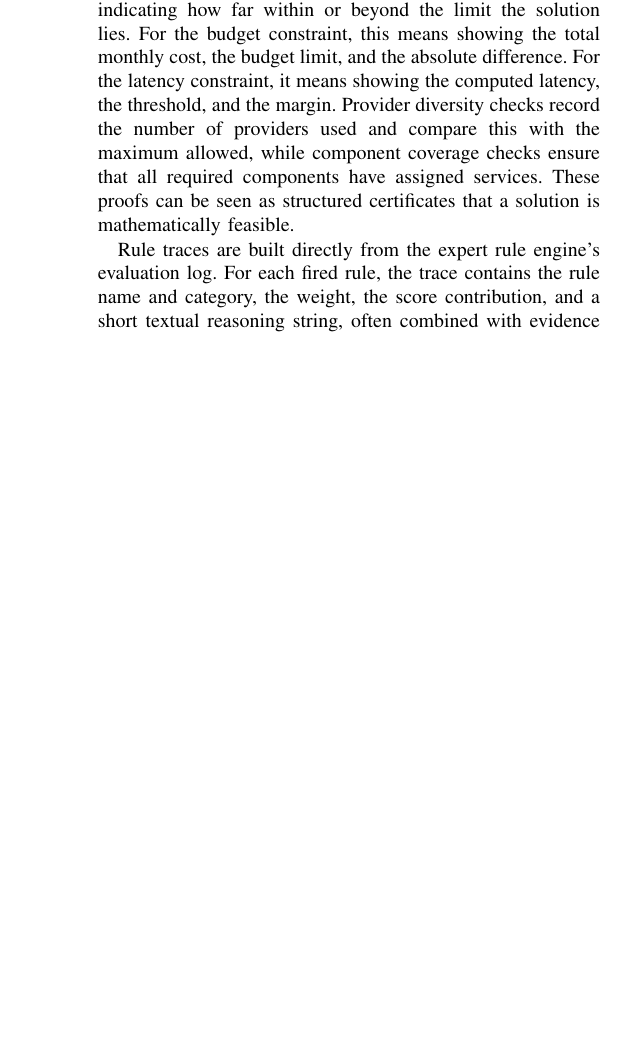
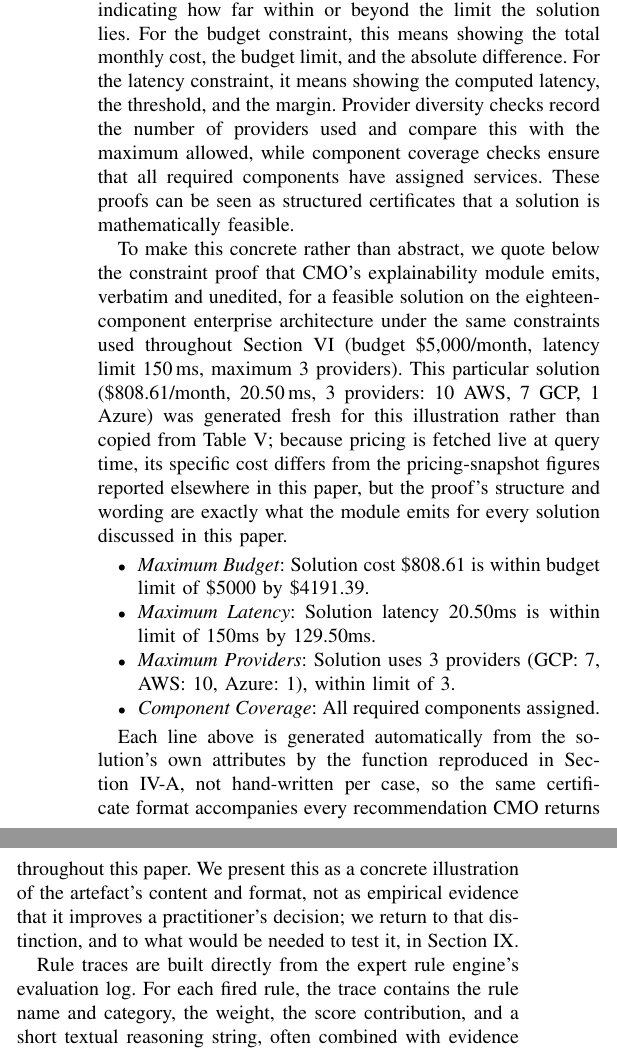
Before and after one commit to florinolariuip/CloudMigrationFramework, a LaTeX paper (manuscript_revised.tex): part of one column of page 6 of 16 before the commit and two parts of the columns of page 6 of 17 after it, the two joined at a grey line, cut so that both start at the same text, the shorter picture padded with empty space. Compiled offline with pdfLaTeX.

Commit message:
Add worked example of constraint-proof artefact, rename subsection for clarity, fix GA config reference

```diff
--- a/manuscript_revised.tex
+++ b/manuscript_revised.tex
@@ -636,6 +636,34 @@ compare this with the maximum allowed, while component coverage checks ensure
 that all required components have assigned services. These proofs can be seen as
 structured certificates that a solution is mathematically feasible.
 
+To make this concrete rather than abstract, we quote below the constraint
+proof that \cmo's explainability module emits, verbatim and unedited, for a
+feasible solution on the eighteen-component enterprise architecture under the
+same constraints used throughout Section~\ref{sec:experiments} (budget
+\$5{,}000/month, latency limit 150\,ms, maximum 3 providers). This particular
+solution (\$808.61/month, 20.50\,ms, 3 providers: 10 AWS, 7 GCP, 1 Azure) was
+generated fresh for this illustration rather than copied from
+Table~\ref{tab:mcda-baselines}; because pricing is fetched live at query
+time, its specific cost differs from the pricing-snapshot figures reported
+elsewhere in this paper, but the proof's structure and wording are exactly
+what the module emits for every solution discussed in this paper.
+
+\begin{itemize}
+  \item \textit{Maximum Budget}: Solution cost \$808.61 is within budget limit of \$5000 by \$4191.39.
+  \item \textit{Maximum Latency}: Solution latency 20.50ms is within limit of 150ms by 129.50ms.
+  \item \textit{Maximum Providers}: Solution uses 3 providers (GCP: 7, AWS: 10, Azure: 1), within limit of 3.
+  \item \textit{Component Coverage}: All required components assigned.
+\end{itemize}
+
+Each line above is generated automatically from the solution's own
+attributes by the function reproduced in Section~\ref{sec:csp}, not
+hand-written per case, so the same certificate format accompanies every
+recommendation \cmo returns throughout this paper. We present this as a
+concrete illustration of the artefact's content and format, not as empirical
+evidence that it improves a practitioner's decision; we return to that
+distinction, and to what would be needed to test it, in
+Section~\ref{sec:threats}.
+
 Rule traces are built directly from the expert rule engine's evaluation log.
 For each fired rule, the trace contains the rule name and category, the weight,
 the score contribution, and a short textual reasoning string, often combined
```
Also changed, not shown: cmo_journal_code/experiments/results/mcda_comparison_18comp.csv (line endings or trailing spaces), cmo_journal_code/experiments/results/mcda_comparison_netflix.csv (line endings or trailing spaces), cmo_journal_code/experiments/results/mcda_weight_sensitivity.csv (line endings or trailing spaces), cmo_journal_code/experiments/results/netflix_ga_results.csv (line endings or trailing spaces), manuscript_revised.tex (2 more changed lines).
